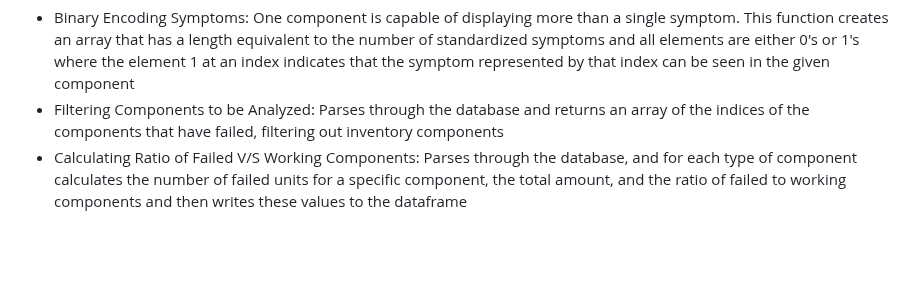
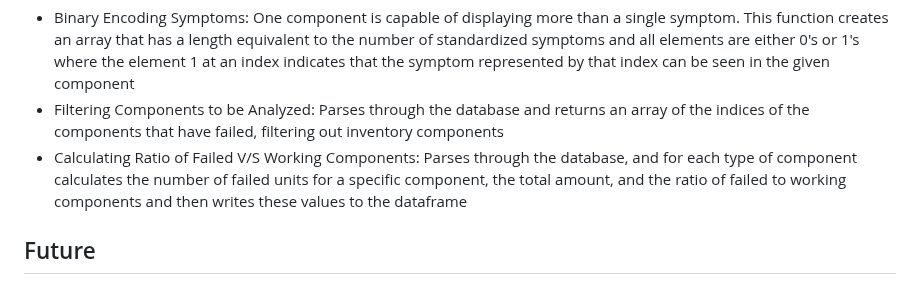
Before and after one commit to vikkrant/OptoMech_FailureMgmt-Inventory, a Markdown page: README.md, the part around the change. GitHub-like rendering; blank space fills up the shorter version.

```diff
--- a/README.md
+++ b/README.md
@@ -57,3 +57,5 @@ Two Targets (Dependent Variables):
 - Binary Encoding Symptoms: One component is capable of displaying more than a single symptom. This function creates an array that has a length equivalent to the number of standardized symptoms and all elements are either 0's or 1's where the element 1 at an index indicates that the symptom represented by that index can be seen in the given component
 - Filtering Components to be Analyzed: Parses through the database and returns an array of the indices of the components that have failed, filtering out inventory components
 - Calculating Ratio of Failed V/S Working Components: Parses through the database, and for each type of component calculates the number of failed units for a specific component, the total amount, and the ratio of failed to working components and then writes these values to the dataframe
+
+## Future
```
